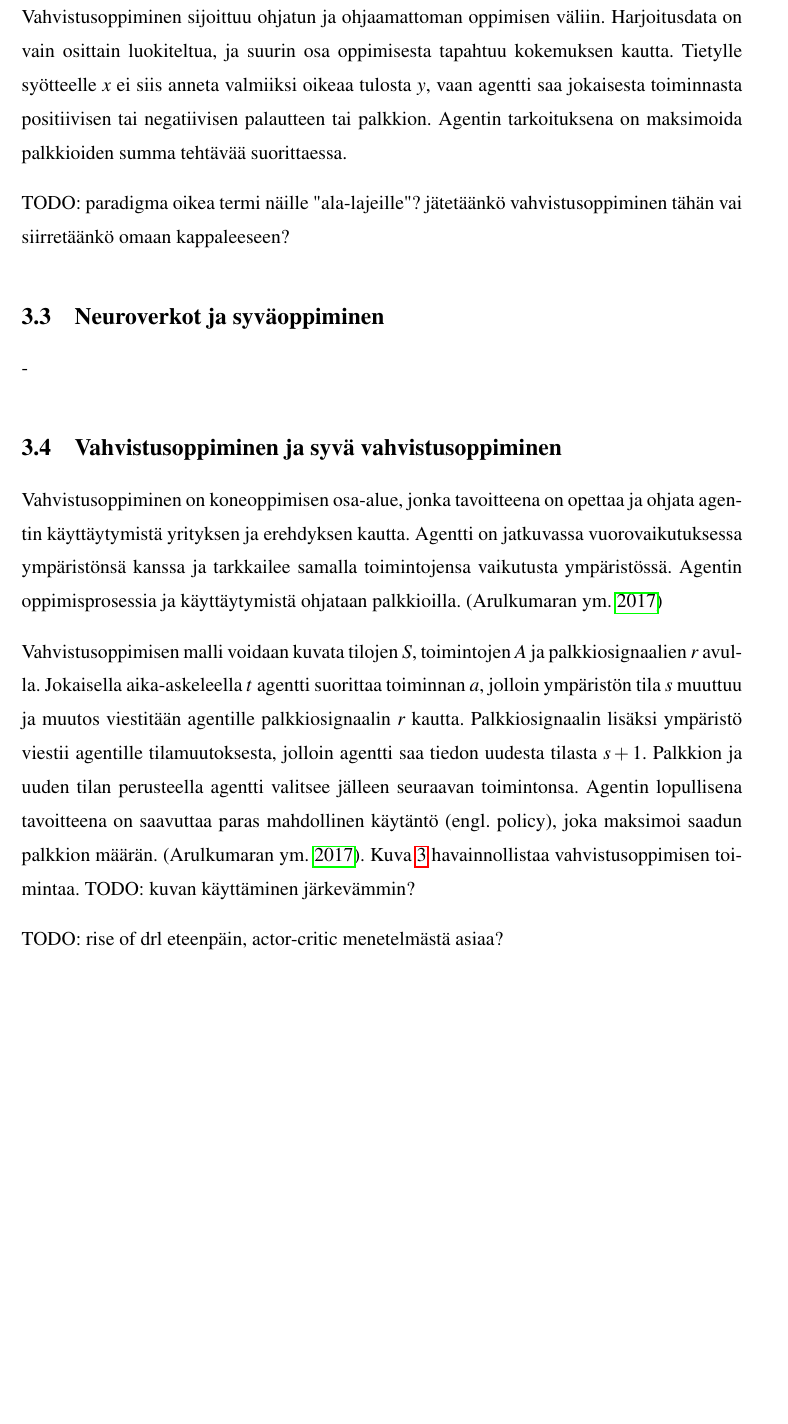
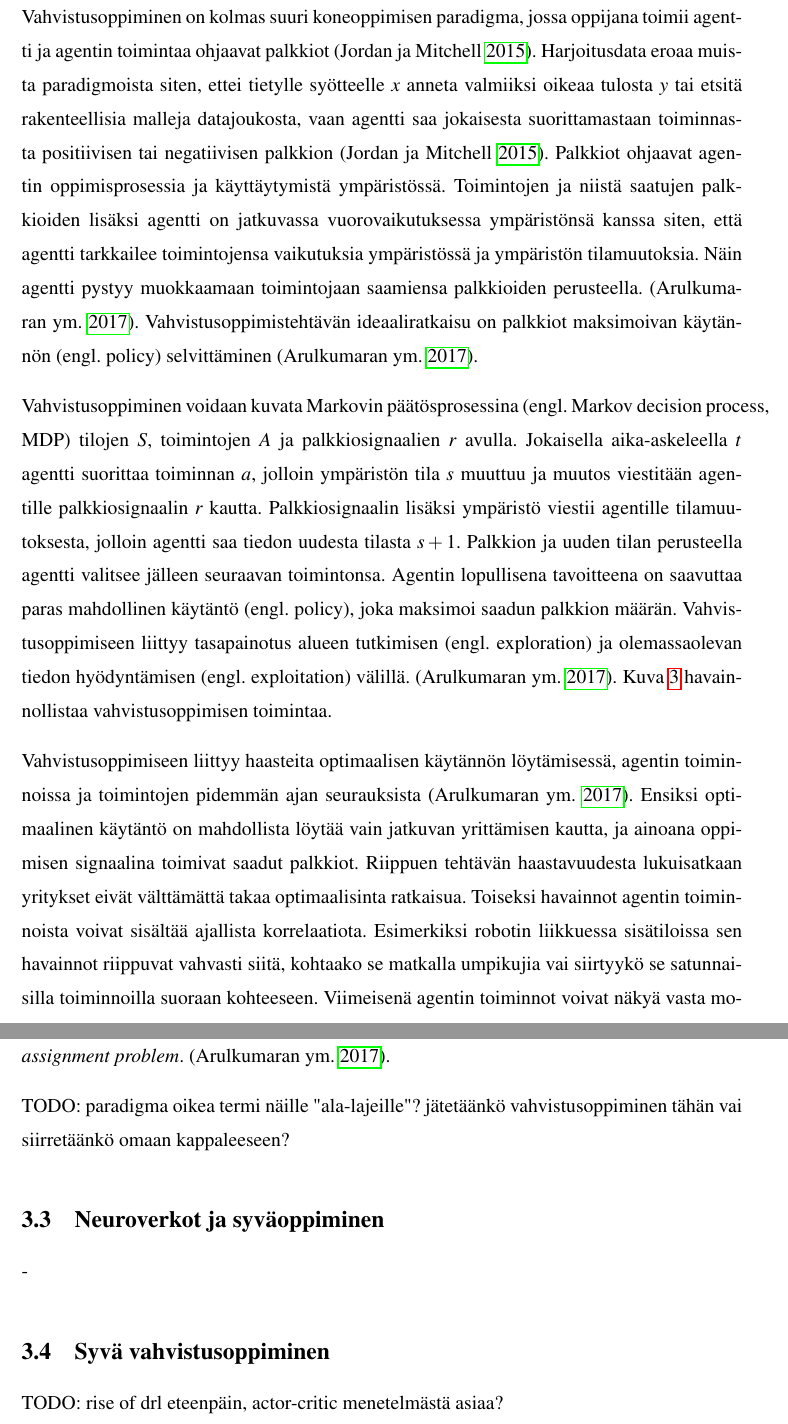
Before and after one commit to skebis/gradu, a LaTeX thesis (gradu_EK.tex): part of page 19 of 35 before the commit and two parts of pages 19 and 20 of 35 after it, the two joined at a grey line, cut at the place of the change, the shorter picture padded with empty space. Compiled offline with pdfLaTeX.

Commit message:
Reinforcement learning theory.

```diff
--- a/gradu_EK.tex
+++ b/gradu_EK.tex
@@ -206,9 +206,11 @@ Dimension redusointimenetelmät (monimuuttujamenetelmät?) pyrkivät tihentämä
 
 \subsection{Vahvistusoppiminen}
 
-Vahvistusoppiminen sijoittuu ohjatun ja ohjaamattoman oppimisen väliin. Harjoitusdata on vain osittain luokiteltua, ja suurin osa oppimisesta tapahtuu kokemuksen kautta. Tietylle syötteelle \(x\) ei siis anneta valmiiksi oikeaa tulosta \(y\), vaan agentti saa jokaisesta toiminnasta positiivisen tai negatiivisen palautteen tai palkkion. Agentin tarkoituksena on maksimoida palkkioiden summa tehtävää suorittaessa.
+Vahvistusoppiminen on kolmas suuri koneoppimisen paradigma, jossa oppijana toimii agentti ja agentin toimintaa ohjaavat palkkiot \parencite{jordan2015machine}. Harjoitusdata eroaa muista paradigmoista siten, ettei tietylle syötteelle \(x\) anneta valmiiksi oikeaa tulosta \(y\) tai etsitä rakenteellisia malleja datajoukosta, vaan agentti saa jokaisesta suorittamastaan toiminnasta positiivisen tai negatiivisen palkkion \parencite{jordan2015machine}. Palkkiot ohjaavat agentin oppimisprosessia ja käyttäytymistä ympäristössä. Toimintojen ja niistä saatujen palkkioiden lisäksi agentti on jatkuvassa vuorovaikutuksessa ympäristönsä kanssa siten, että agentti tarkkailee toimintojensa vaikutuksia ympäristössä ja ympäristön tilamuutoksia. Näin agentti pystyy muokkaamaan toimintojaan saamiensa palkkioiden perusteella. \parencite{arulkumaran2017brief}. Vahvistusoppimistehtävän ideaaliratkaisu on palkkiot maksimoivan käytännön (engl. policy) selvittäminen \parencite{arulkumaran2017brief}.
 
+Vahvistusoppiminen voidaan kuvata Markovin päätösprosessina (engl. Markov decision process, MDP) tilojen \(S\), toimintojen \(A\) ja palkkiosignaalien \(r\) avulla. Jokaisella aika-askeleella \(t\) agentti suorittaa toiminnan \(a\), jolloin ympäristön tila \(s\) muuttuu ja muutos viestitään agentille palkkiosignaalin \(r\) kautta. Palkkiosignaalin lisäksi ympäristö viestii agentille tilamuutoksesta, jolloin agentti saa tiedon uudesta tilasta \(s+1\). Palkkion ja uuden tilan perusteella agentti valitsee jälleen seuraavan toimintonsa. Agentin lopullisena tavoitteena on saavuttaa paras mahdollinen käytäntö (engl. policy), joka maksimoi saadun palkkion määrän. Vahvistusoppimiseen liittyy tasapainotus alueen tutkimisen (engl. exploration) ja olemassaolevan tiedon hyödyntämisen (engl. exploitation) välillä. \parencite{arulkumaran2017brief}. Kuva \ref{reinflearning} havainnollistaa vahvistusoppimisen toimintaa.
 
+Vahvistusoppimiseen liittyy haasteita optimaalisen käytännön löytämisessä, agentin toiminnoissa ja toimintojen pidemmän ajan seurauksista \parencite{arulkumaran2017brief}. Ensiksi optimaalinen käytäntö on mahdollista löytää vain jatkuvan yrittämisen kautta, ja ainoana oppimisen signaalina toimivat saadut palkkiot. Riippuen tehtävän haastavuudesta lukuisatkaan yritykset eivät välttämättä takaa optimaalisinta ratkaisua. Toiseksi havainnot agentin toiminnoista voivat sisältää ajallista korrelaatiota. Esimerkiksi robotin liikkuessa sisätiloissa sen havainnot riippuvat vahvasti siitä, kohtaako se matkalla umpikujia vai siirtyykö se satunnaisilla toiminnoilla suoraan kohteeseen. Viimeisenä agentin toiminnot voivat näkyä vasta monien ympäristön tilamuutoksien jälkeen. Tätä ongelmaa kutsutaan nimellä \textit{(temporal) credit assignment problem}. \parencite{arulkumaran2017brief}.
 
 TODO: paradigma oikea termi näille "ala-lajeille"? jätetäänkö vahvistusoppiminen tähän vai siirretäänkö omaan kappaleeseen?
 
@@ -216,12 +218,9 @@ TODO: paradigma oikea termi näille "ala-lajeille"? jätetäänkö vahvistusoppi
 
 -
 
-\section{Vahvistusoppiminen ja syvä vahvistusoppiminen}
-\label{sec:vahvistusoppiminen}
+\section{Syvä vahvistusoppiminen}
+\label{sec:syvavahvistusoppiminen}
 
-Vahvistusoppiminen on koneoppimisen osa-alue, jonka tavoitteena on opettaa ja ohjata agentin käyttäytymistä yrityksen ja erehdyksen kautta. Agentti on jatkuvassa vuorovaikutuksessa ympäristönsä kanssa ja tarkkailee samalla toimintojensa vaikutusta ympäristössä. Agentin oppimisprosessia ja käyttäytymistä ohjataan palkkioilla. \parencite{arulkumaran2017brief}
-
-Vahvistusoppimisen malli voidaan kuvata tilojen \(S\), toimintojen \(A\) ja palkkiosignaalien \(r\) avulla. Jokaisella aika-askeleella \(t\) agentti suorittaa toiminnan \(a\), jolloin ympäristön tila \(s\) muuttuu ja muutos viestitään agentille palkkiosignaalin \(r\) kautta. Palkkiosignaalin lisäksi ympäristö viestii agentille tilamuutoksesta, jolloin agentti saa tiedon uudesta tilasta \(s+1\). Palkkion ja uuden tilan perusteella agentti valitsee jälleen seuraavan toimintonsa. Agentin lopullisena tavoitteena on saavuttaa paras mahdollinen käytäntö (engl. policy), joka maksimoi saadun palkkion määrän. \parencite{arulkumaran2017brief}. Kuva \ref{reinflearning} havainnollistaa vahvistusoppimisen toimintaa. TODO: kuvan käyttäminen järkevämmin?
 
 TODO: rise of drl eteenpäin, actor-critic menetelmästä asiaa?
 
```
Also changed, not shown: gradu_EK.pdf, gradu_EK.tex (4 more changed lines), 1 other file.
